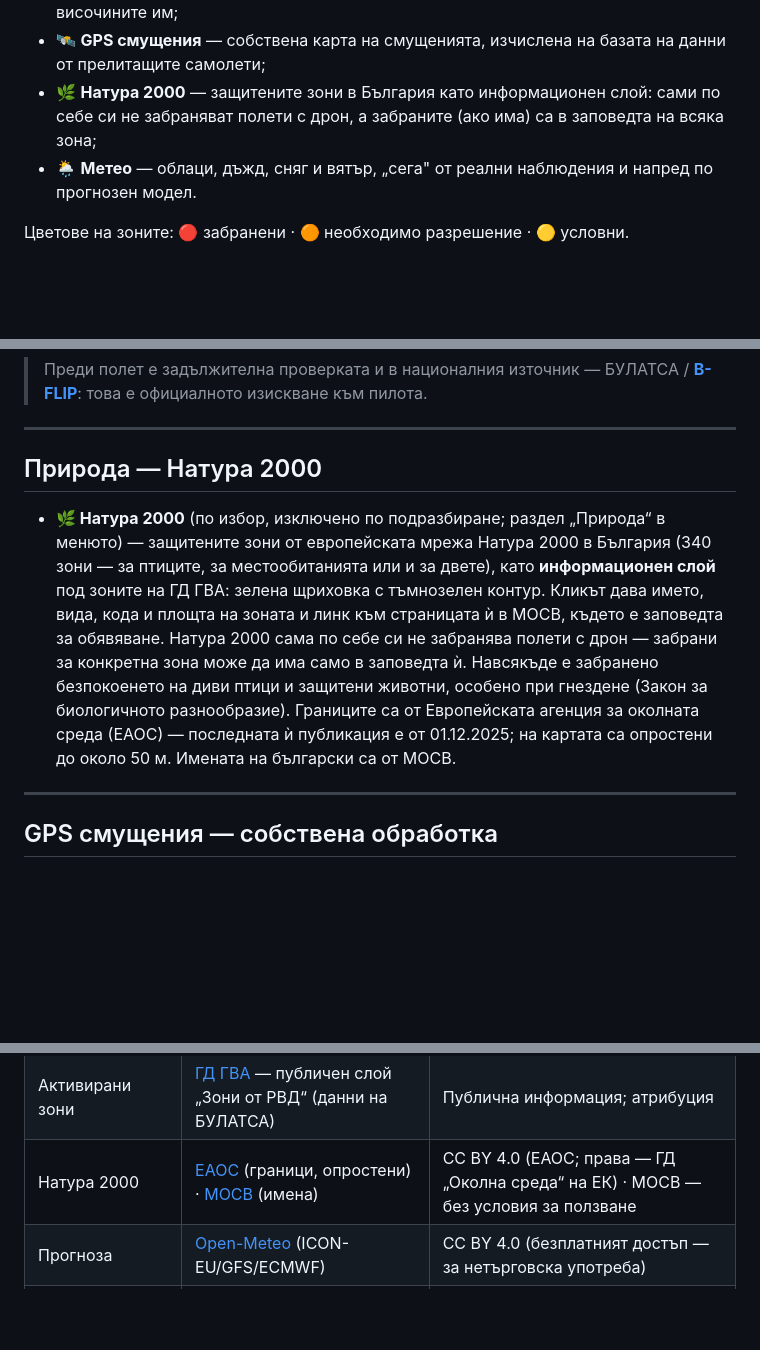
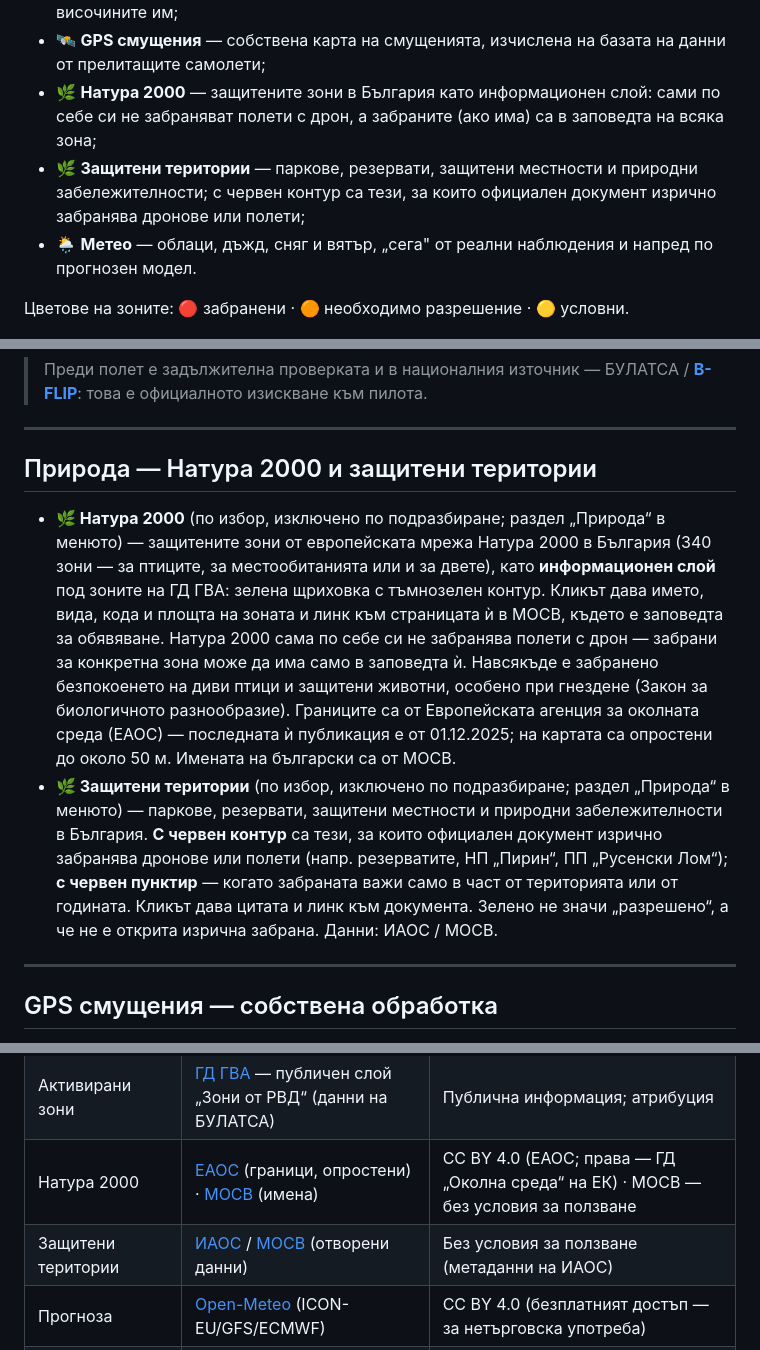
Before and after one commit to MartinovEm/drone-zones-bg, a Markdown page: README.md, 3 parts joined by grey strips. GitHub-like rendering; blank space fills up the shorter version.

Commit message:
docs: README describes the protected-areas layer

```diff
--- a/README.md
+++ b/README.md
@@ -20,6 +20,7 @@
 - 🛫 **Въздушно пространство** — контролирано и специално (забранени/ограничени/опасни/военни зони) и активираните зони на РВД (БУЛАТСА) с часовете и височините им;
 - 🛰️ **GPS смущения** — собствена карта на смущенията, изчислена на базата на данни от прелитащите самолети;
 - 🌿 **Натура 2000** — защитените зони в България като информационен слой: сами по себе си не забраняват полети с дрон, а забраните (ако има) са в заповедта на всяка зона;
+- 🌿 **Защитени територии** — паркове, резервати, защитени местности и природни забележителности; с червен контур са тези, за които официален документ изрично забранява дронове или полети;
 - 🌦️ **Метео** — облаци, дъжд, сняг и вятър, „сега" от реални наблюдения и напред по прогнозен модел.
 
 Цветове на зоните: 🔴 забранени · 🟠 необходимо разрешение · 🟡 условни.
@@ -66,11 +67,12 @@
 
 ---
 
-## Природа — Натура 2000
+## Природа — Натура 2000 и защитени територии
 
 - **🌿 Натура 2000** (по избор, изключено по подразбиране; раздел „Природа“ в менюто) — защитените зони от европейската мрежа Натура 2000 в България (340 зони — за птиците, за местообитанията или и за двете), като **информационен слой** под зоните на ГД ГВА: зелена щриховка с тъмнозелен контур. Кликът дава името, вида, кода и площта на зоната и линк към страницата ѝ в МОСВ, където е заповедта за обявяване.
   Натура 2000 сама по себе си не забранява полети с дрон — забрани за конкретна зона може да има само в заповедта ѝ. Навсякъде е забранено безпокоенето на диви птици и защитени животни, особено при гнездене (Закон за биологичното разнообразие).
   Границите са от Европейската агенция за околната среда (ЕАОС) — последната ѝ публикация е от 01.12.2025; на картата са опростени до около 50 м. Имената на български са от МОСВ.
+- **🌿 Защитени територии** (по избор, изключено по подразбиране; раздел „Природа“ в менюто) — паркове, резервати, защитени местности и природни забележителности в България. **С червен контур** са тези, за които официален документ изрично забранява дронове или полети (напр. резерватите, НП „Пирин“, ПП „Русенски Лом“); **с червен пунктир** — когато забраната важи само в част от територията или от годината. Кликът дава цитата и линк към документа. Зелено не значи „разрешено“, а че не е открита изрична забрана. Данни: ИАОС / МОСВ.
 
 ---
 
@@ -133,6 +135,7 @@
 | Въздушно пространство | [OpenAIP](https://www.openaip.net/) Core API; контурите на зоните, публикувани и от ГД ГВА — от [ГД ГВА](https://uas.caa.bg) | CC BY-NC 4.0 |
 | Активирани зони | [ГД ГВА](https://uas.caa.bg) — публичен слой „Зони от РВД“ (данни на БУЛАТСА) | Публична информация; атрибуция |
 | Натура 2000 | [ЕАОС](https://www.eea.europa.eu/en/datahub/datahubitem-view/6fc8ad2d-195d-40f4-bdec-576e7d1268e4) (граници, опростени) · [МОСВ](https://natura2000.egov.bg) (имена) | CC BY 4.0 (ЕАОС; права — ГД „Околна среда“ на ЕК) · МОСВ — без условия за ползване |
+| Защитени територии | [ИАОС](https://eea.government.bg/zpo/bg/) / [МОСВ](https://natura2000.egov.bg) (отворени данни) | Без условия за ползване (метаданни на ИАОС) |
 | Прогноза | [Open-Meteo](https://open-meteo.com) (ICON-EU/GFS/ECMWF) | CC BY 4.0 (безплатният достъп — за нетърговска употреба) |
 | Сателитна облачност и мълнии | [EUMETSAT](https://www.eumetsat.int) (за мълниите — MTG Lightning Imager) | CC BY 4.0 |
 | Дъждовен радар | [RainViewer](https://www.rainviewer.com) | условия на RainViewer — безплатно за нетърговска употреба |
```
